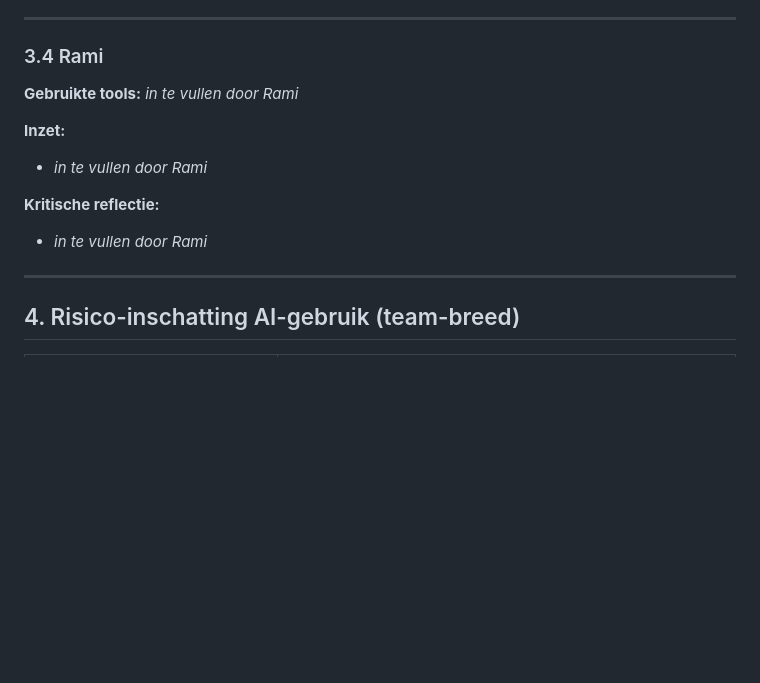
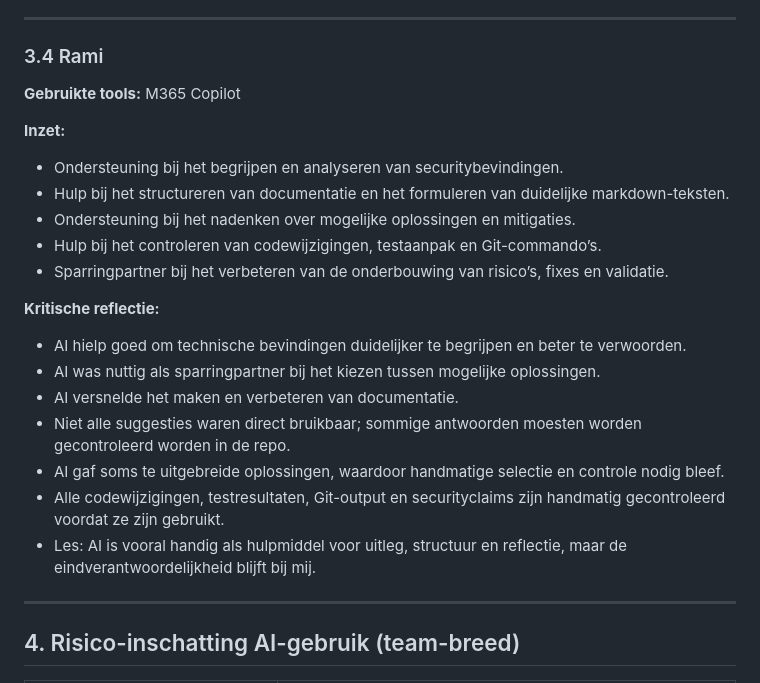
Before and after one commit to ICT2-4AVANS/LU2SecurityPoC, a Markdown page: docs/auditreport/ai-tooling-verantwoording.md, the part around the change. Drawn GitHub-style; blank space fills up the shorter version.

Commit message:
AI-tooling verantwoording uitgewerkt.

```diff
--- a/docs/auditreport/ai-tooling-verantwoording.md
+++ b/docs/auditreport/ai-tooling-verantwoording.md
@@ -80,13 +80,23 @@ Per teamlid wordt vastgelegd:
 
 ### 3.4 Rami
 
-**Gebruikte tools:** *in te vullen door Rami*
+**Gebruikte tools:** M365 Copilot
 
 **Inzet:**
-- *in te vullen door Rami*
+- Ondersteuning bij het begrijpen en analyseren van securitybevindingen.
+- Hulp bij het structureren van documentatie en het formuleren van duidelijke markdown-teksten.
+- Ondersteuning bij het nadenken over mogelijke oplossingen en mitigaties.
+- Hulp bij het controleren van codewijzigingen, testaanpak en Git-commando’s.
+- Sparringpartner bij het verbeteren van de onderbouwing van risico’s, fixes en validatie.
 
 **Kritische reflectie:**
-- *in te vullen door Rami*
+- AI hielp goed om technische bevindingen duidelijker te begrijpen en beter te verwoorden.
+- AI was nuttig als sparringpartner bij het kiezen tussen mogelijke oplossingen.
+- AI versnelde het maken en verbeteren van documentatie.
+- Niet alle suggesties waren direct bruikbaar; sommige antwoorden moesten worden gecontroleerd worden in de repo.
+- AI gaf soms te uitgebreide oplossingen, waardoor handmatige selectie en controle nodig bleef.
+- Alle codewijzigingen, testresultaten, Git-output en securityclaims zijn handmatig gecontroleerd voordat ze zijn gebruikt.
+- Les: AI is vooral handig als hulpmiddel voor uitleg, structuur en reflectie, maar de eindverantwoordelijkheid blijft bij mij.
 
 ---
 
```
